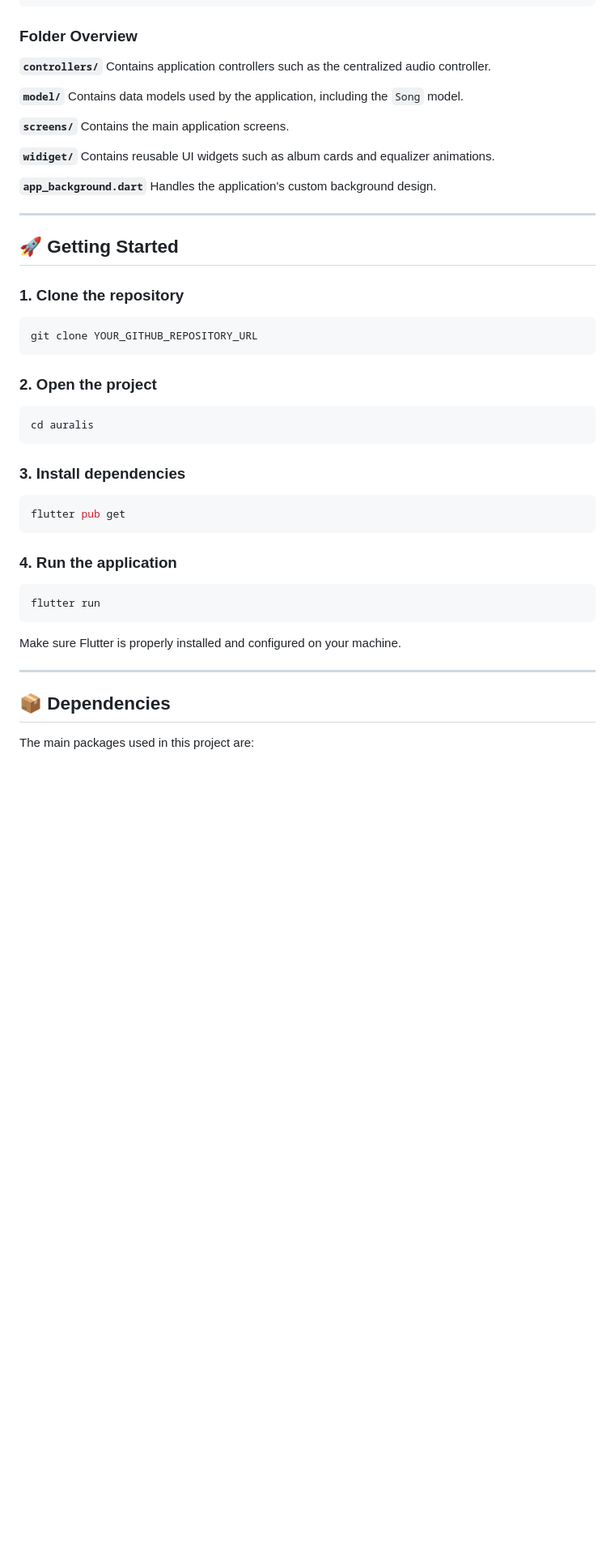
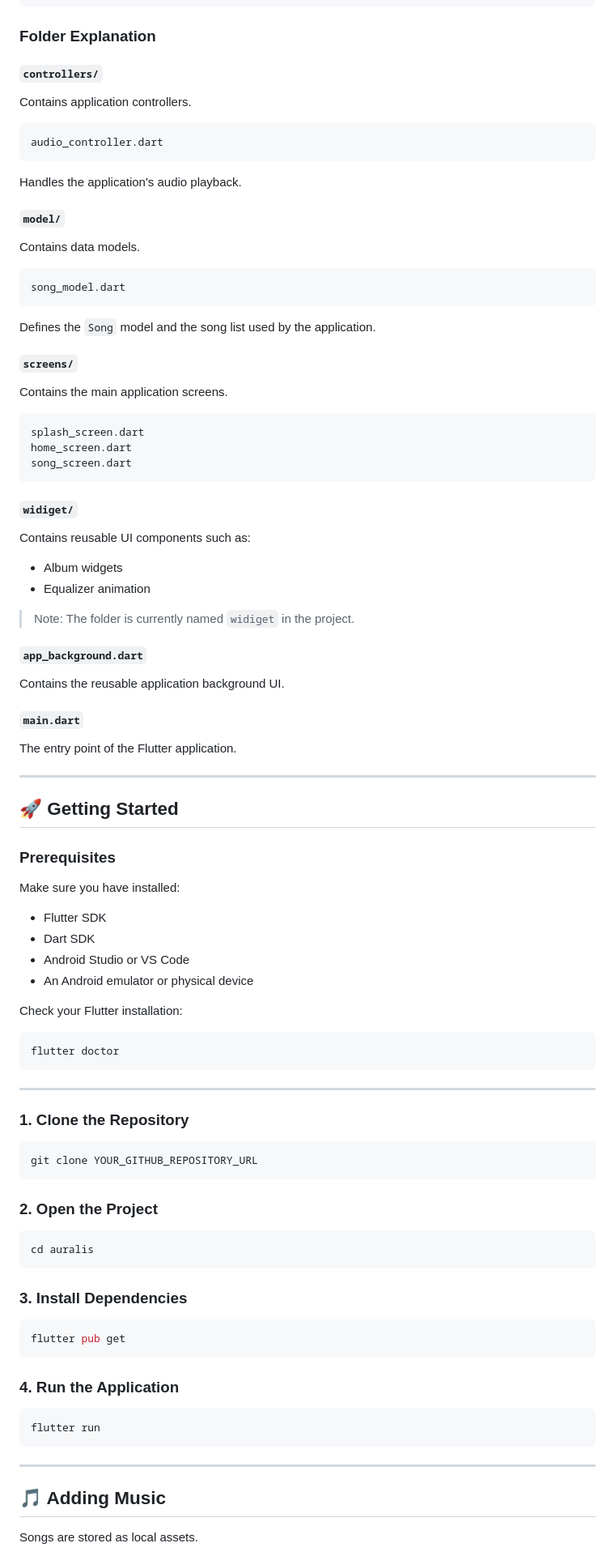
Before and after one commit to CodeWith-Basit/music_app, a Markdown page: README.md, the part around one of its changes. Shown at 81% size. Drawn GitHub-style; blank space fills up the shorter version.

````diff
--- a/README.md
+++ b/README.md
@@ -93,56 +105,103 @@ lib/
 └── main.dart
 ```
 
-### Folder Overview
+### Folder Explanation
 
-**`controllers/`**
-Contains application controllers such as the centralized audio controller.
+#### `controllers/`
 
-**`model/`**
-Contains data models used by the application, including the `Song` model.
+Contains application controllers.
 
-**`screens/`**
+```text
+audio_controller.dart
+```
+
+Handles the application's audio playback.
+
+#### `model/`
+
+Contains data models.
+
+```text
+song_model.dart
+```
+
+Defines the `Song` model and the song list used by the application.
+
+#### `screens/`
+
 Contains the main application screens.
 
-**`widiget/`**
-Contains reusable UI widgets such as album cards and equalizer animations.
+```text
+splash_screen.dart
+home_screen.dart
+song_screen.dart
+```
 
-**`app_background.dart`**
-Handles the application's custom background design.
+#### `widiget/`
+
+Contains reusable UI components such as:
+
+* Album widgets
+* Equalizer animation
+
+> Note: The folder is currently named `widiget` in the project.
+
+#### `app_background.dart`
+
+Contains the reusable application background UI.
+
+#### `main.dart`
+
+The entry point of the Flutter application.
 
 ---
 
 ## 🚀 Getting Started
 
-### 1. Clone the repository
+### Prerequisites
+
+Make sure you have installed:
+
+* Flutter SDK
+* Dart SDK
+* Android Studio or VS Code
+* An Android emulator or physical device
+
+Check your Flutter installation:
+
+```bash
+flutter doctor
+```
+
+---
+
+### 1. Clone the Repository
 
 ```bash
 git clone YOUR_GITHUB_REPOSITORY_URL
 ```
 
-### 2. Open the project
+### 2. Open the Project
 
 ```bash
 cd auralis
 ```
 
-### 3. Install dependencies
+### 3. Install Dependencies
 
 ```bash
 flutter pub get
 ```
 
-### 4. Run the application
+### 4. Run the Application
 
 ```bash
 flutter run
 ```
 
-Make sure Flutter is properly installed and configured on your machine.
-
 ---
 
-## 📦 Dependencies
+## 🎵 Adding Music
 
-The main packages used in this project are:
+Songs are stored as local assets.
 
````
Also changed, not shown: other parts of README.md (+137 -109 lines).
